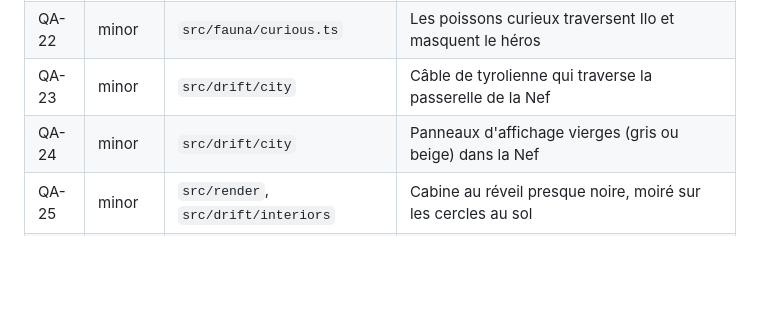
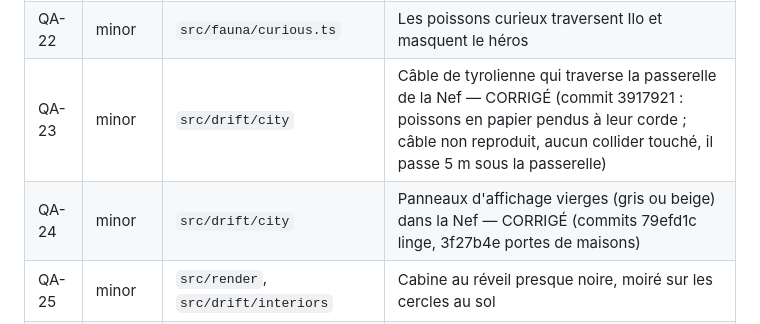
Before and after one commit to MathieuGrosso/le-drift, a Markdown page: docs/QA.md, the part around the change. Drawn GitHub-style; blank space fills up the shorter version.

Commit message:
docs(qa): QA-23 and QA-24 fixed

```diff
--- a/docs/QA.md
+++ b/docs/QA.md
@@ -30,8 +30,8 @@ Sévérités : **blocker** (bloque la partie ou un menu), **major** (visible, ca
 | QA-20 | minor | `src/gameplay/indoor.ts` | Invite « Sortir par l'écluse » affichée en haut de l'échelle, 6 m au-dessus de la porte — CORRIGÉ (commit 7046412) |
 | QA-21 | minor | `src/gameplay/text` | Astuce « [E] près de la porte ronde » en crochets bruts, chevauche le sous-titre — CORRIGÉ (commit bf5b7d4, 22cfa1b) |
 | QA-22 | minor | `src/fauna/curious.ts` | Les poissons curieux traversent Ilo et masquent le héros |
-| QA-23 | minor | `src/drift/city` | Câble de tyrolienne qui traverse la passerelle de la Nef |
-| QA-24 | minor | `src/drift/city` | Panneaux d'affichage vierges (gris ou beige) dans la Nef |
+| QA-23 | minor | `src/drift/city` | Câble de tyrolienne qui traverse la passerelle de la Nef — CORRIGÉ (commit 3917921 : poissons en papier pendus à leur corde ; câble non reproduit, aucun collider touché, il passe 5 m sous la passerelle) |
+| QA-24 | minor | `src/drift/city` | Panneaux d'affichage vierges (gris ou beige) dans la Nef — CORRIGÉ (commits 79efd1c linge, 3f27b4e portes de maisons) |
 | QA-25 | minor | `src/render`, `src/drift/interiors` | Cabine au réveil presque noire, moiré sur les cercles au sol |
 | QA-26 | minor | `src/net` | Avertissement Colyseus « Network offline » en solo |
 | QA-27 | minor | `vite.config.ts` | Un seul bundle de 4,1 Mo (avertissement de taille de chunk) — CORRIGÉ (commit bf5b7d4) |
```
